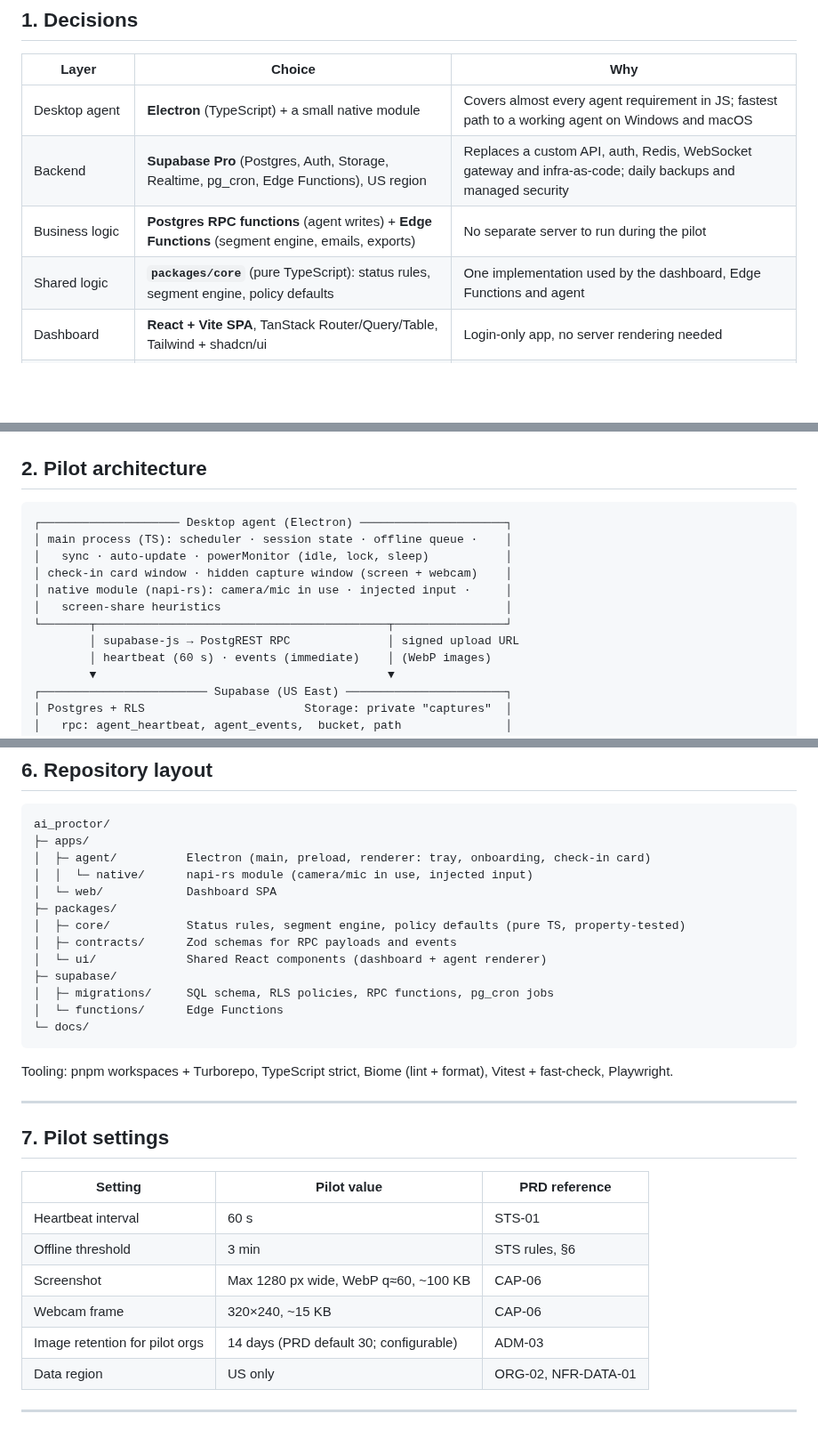
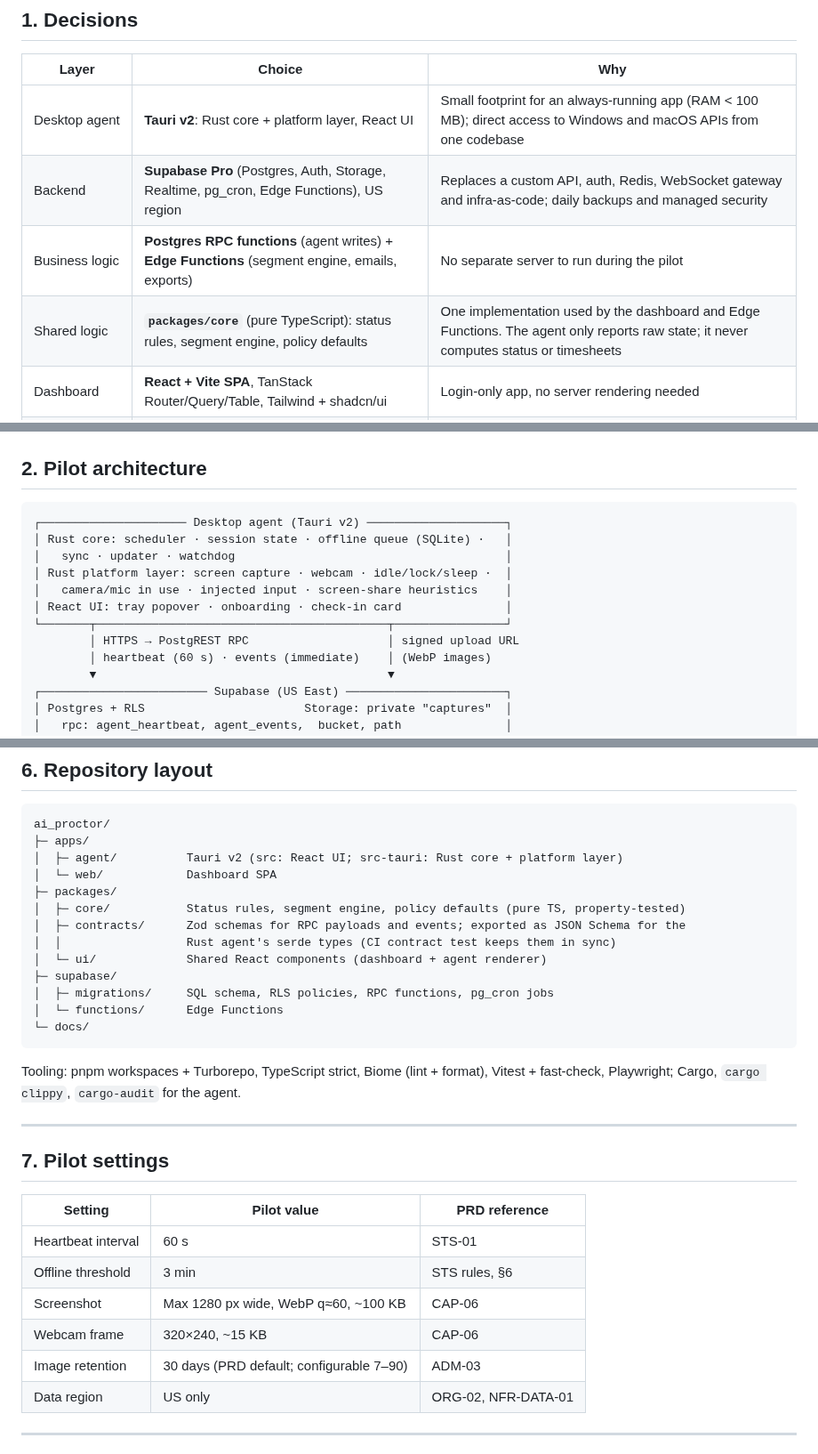
Before and after one commit to rajgaur98/ai_proctor, a Markdown page: docs/tech-stack.md, 3 parts joined by grey strips. Shown at 89% size. Drawn GitHub-style; blank space fills up the shorter version.

````diff
--- a/docs/tech-stack.md
+++ b/docs/tech-stack.md
@@ -13,10 +13,10 @@
 
 | Layer | Choice | Why |
 |---|---|---|
-| Desktop agent | **Electron** (TypeScript) + a small native module | Covers almost every agent requirement in JS; fastest path to a working agent on Windows and macOS |
+| Desktop agent | **Tauri v2**: Rust core + platform layer, React UI | Small footprint for an always-running app (RAM < 100 MB); direct access to Windows and macOS APIs from one codebase |
 | Backend | **Supabase Pro** (Postgres, Auth, Storage, Realtime, pg_cron, Edge Functions), US region | Replaces a custom API, auth, Redis, WebSocket gateway and infra-as-code; daily backups and managed security |
 | Business logic | **Postgres RPC functions** (agent writes) + **Edge Functions** (segment engine, emails, exports) | No separate server to run during the pilot |
-| Shared logic | **`packages/core`** (pure TypeScript): status rules, segment engine, policy defaults | One implementation used by the dashboard, Edge Functions and agent |
+| Shared logic | **`packages/core`** (pure TypeScript): status rules, segment engine, policy defaults | One implementation used by the dashboard and Edge Functions. The agent only reports raw state; it never computes status or timesheets |
 | Dashboard | **React + Vite SPA**, TanStack Router/Query/Table, Tailwind + shadcn/ui | Login-only app, no server rendering needed |
 | Dashboard hosting | **Cloudflare Pages** | Free static hosting |
 | Agent update hosting | **Cloudflare R2** (public bucket) | Free tier, no egress fees |
@@ -30,14 +30,14 @@
 ## 2. Pilot architecture
 
 ```
-┌──────────────────── Desktop agent (Electron) ─────────────────────┐
-│ main process (TS): scheduler · session state · offline queue ·    │
-│   sync · auto-update · powerMonitor (idle, lock, sleep)           │
-│ check-in card window · hidden capture window (screen + webcam)    │
-│ native module (napi-rs): camera/mic in use · injected input ·     │
-│   screen-share heuristics                                         │
+┌───────────────────── Desktop agent (Tauri v2) ────────────────────┐
+│ Rust core: scheduler · session state · offline queue (SQLite) ·   │
+│   sync · updater · watchdog                                       │
+│ Rust platform layer: screen capture · webcam · idle/lock/sleep ·  │
+│   camera/mic in use · injected input · screen-share heuristics    │
+│ React UI: tray popover · onboarding · check-in card               │
 └───────┬──────────────────────────────────────────┬────────────────┘
-        │ supabase-js → PostgREST RPC              │ signed upload URL
+        │ HTTPS → PostgREST RPC                    │ signed upload URL
         │ heartbeat (60 s) · events (immediate)    │ (WebP images)
         ▼                                          ▼
 ┌──────────────────────── Supabase (US East) ───────────────────────┐
@@ -142,12 +154,12 @@ Every event carries a client-generated UUID and device timestamp. `agent_events(
 ```
 ai_proctor/
 ├─ apps/
-│  ├─ agent/          Electron (main, preload, renderer: tray, onboarding, check-in card)
-│  │  └─ native/      napi-rs module (camera/mic in use, injected input)
+│  ├─ agent/          Tauri v2 (src: React UI; src-tauri: Rust core + platform layer)
 │  └─ web/            Dashboard SPA
 ├─ packages/
 │  ├─ core/           Status rules, segment engine, policy defaults (pure TS, property-tested)
-│  ├─ contracts/      Zod schemas for RPC payloads and events
+│  ├─ contracts/      Zod schemas for RPC payloads and events; exported as JSON Schema for the
+│  │                  Rust agent's serde types (CI contract test keeps them in sync)
 │  └─ ui/             Shared React components (dashboard + agent renderer)
 ├─ supabase/
 │  ├─ migrations/     SQL schema, RLS policies, RPC functions, pg_cron jobs
@@ -155,7 +167,7 @@ ai_proctor/
 └─ docs/
 ```
 
-Tooling: pnpm workspaces + Turborepo, TypeScript strict, Biome (lint + format), Vitest + fast-check, Playwright.
+Tooling: pnpm workspaces + Turborepo, TypeScript strict, Biome (lint + format), Vitest + fast-check, Playwright; Cargo, `cargo clippy`, `cargo-audit` for the agent.
 
 ---
 
@@ -167,7 +179,7 @@ Tooling: pnpm workspaces + Turborepo, TypeScript strict, Biome (lint + format),
 | Offline threshold | 3 min | STS rules, §6 |
 | Screenshot | Max 1280 px wide, WebP q≈60, ~100 KB | CAP-06 |
 | Webcam frame | 320×240, ~15 KB | CAP-06 |
-| Image retention for pilot orgs | 14 days (PRD default 30; configurable) | ADM-03 |
+| Image retention | 30 days (PRD default; configurable 7–90) | ADM-03 |
 | Data region | US only | ORG-02, NFR-DATA-01 |
 
 ---
````
Also changed, not shown: other parts of docs/tech-stack.md (+34 -23 lines), docs/prd/phase-1-presence-and-timesheets.md (+6 -6 lines).
